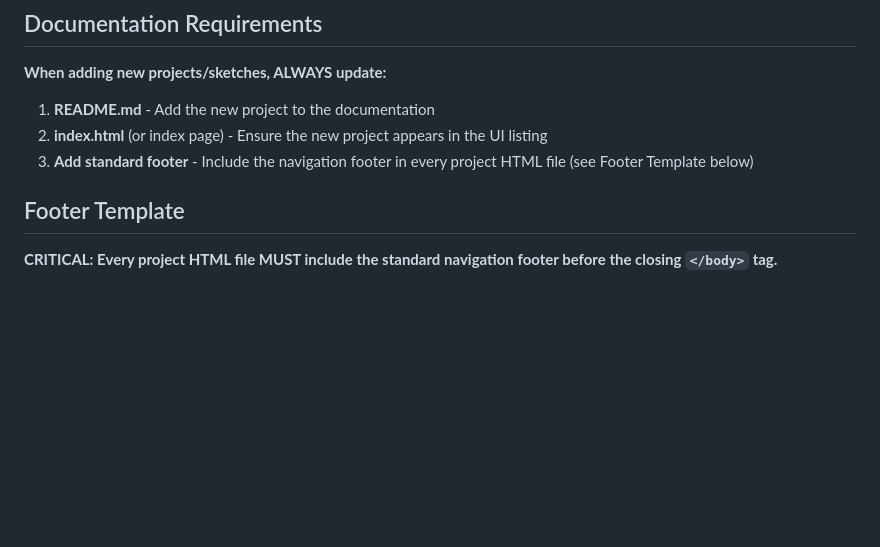
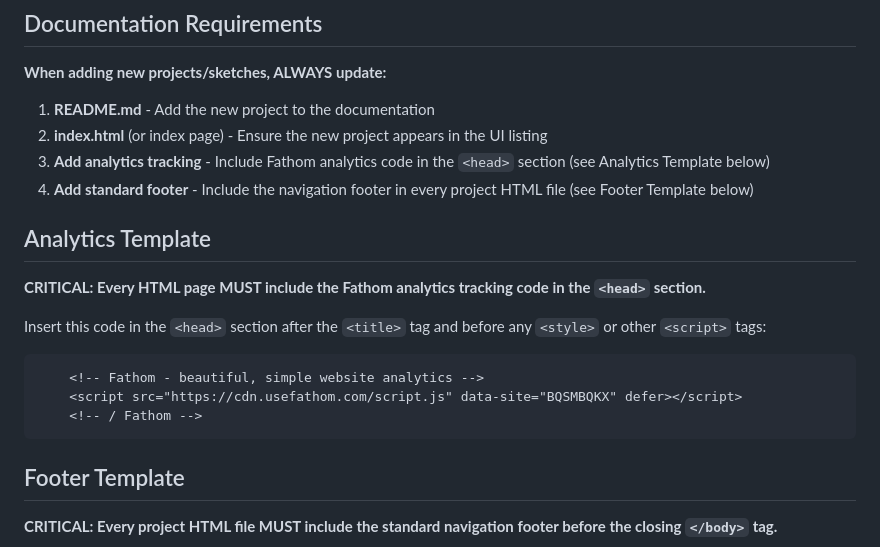
Before and after one commit to micahwalter/sketches, a Markdown page: CLAUDE.md, the part around the change. Rendered like a GitHub page; blank space fills up the shorter version.

Commit message:
update CLAUDE.md with Fathom analytics requirement
Added analytics tracking to the documentation requirements section to ensure all future HTML pages include the Fathom analytics code in the head section.

🤖 Generated with [Claude Code](https://claude.com/claude-code)

Co-Authored-By: Claude Sonnet 4.5 <noreply@anthropic.com>

````diff
--- a/CLAUDE.md
+++ b/CLAUDE.md
@@ -16,7 +16,20 @@ This file contains workflow preferences and guidelines for working on this repos
 
 1. **README.md** - Add the new project to the documentation
 2. **index.html** (or index page) - Ensure the new project appears in the UI listing
-3. **Add standard footer** - Include the navigation footer in every project HTML file (see Footer Template below)
+3. **Add analytics tracking** - Include Fathom analytics code in the `<head>` section (see Analytics Template below)
+4. **Add standard footer** - Include the navigation footer in every project HTML file (see Footer Template below)
+
+## Analytics Template
+
+**CRITICAL: Every HTML page MUST include the Fathom analytics tracking code in the `<head>` section.**
+
+Insert this code in the `<head>` section after the `<title>` tag and before any `<style>` or other `<script>` tags:
+
+```html
+    <!-- Fathom - beautiful, simple website analytics -->
+    <script src="https://cdn.usefathom.com/script.js" data-site="BQSMBQKX" defer></script>
+    <!-- / Fathom -->
+```
 
 ## Footer Template
 
````
